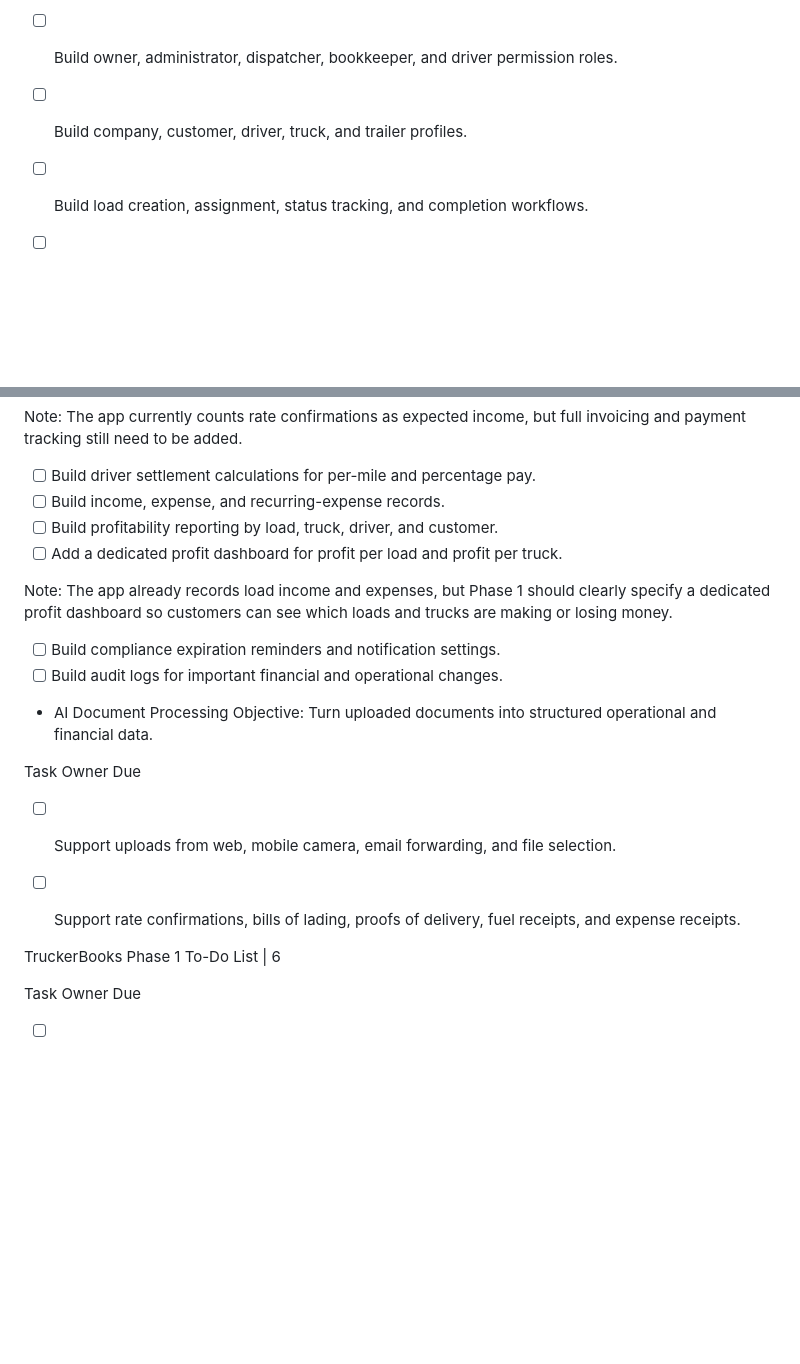
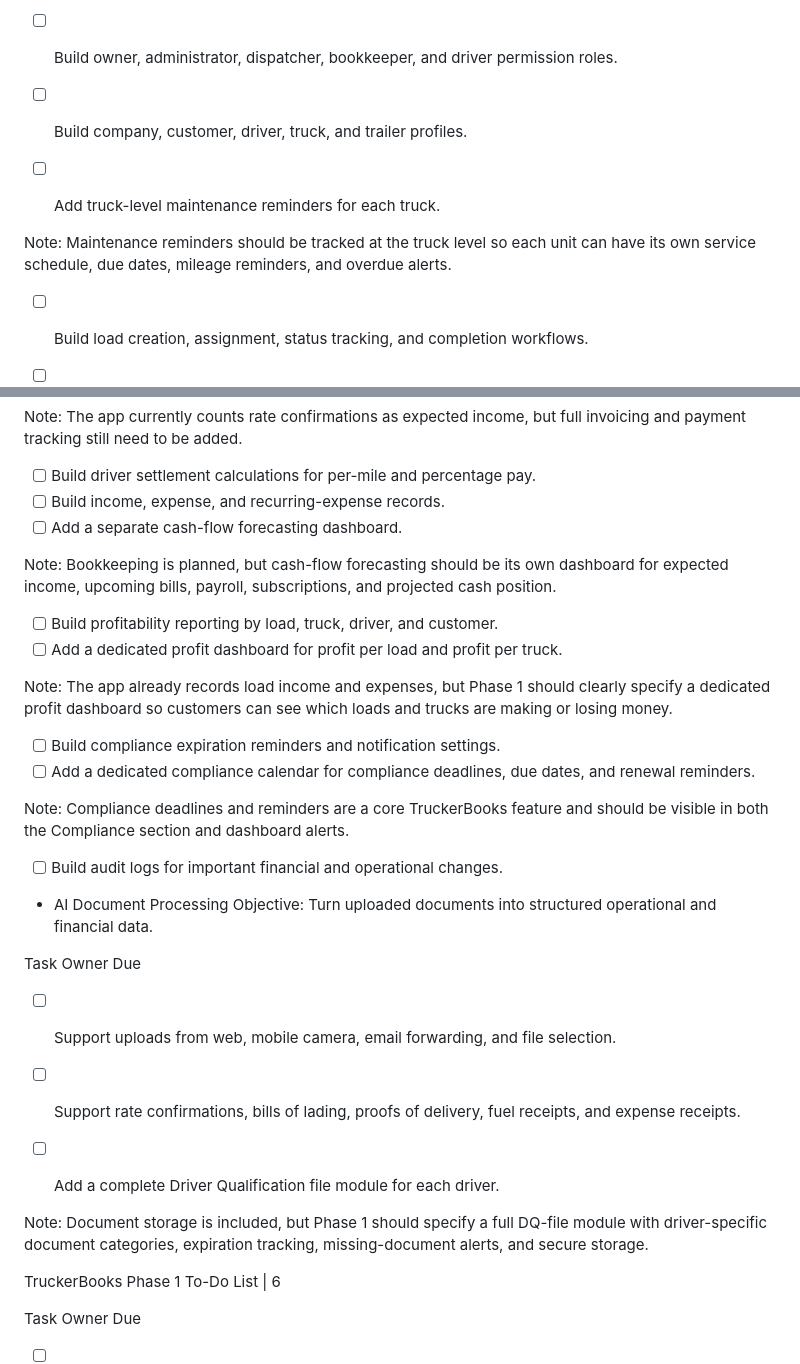
Before and after one commit to adriane1986/TruckerBooks, a Markdown page: PHASE_1_REQUIREMENTS.md, 2 parts joined by grey strips. GitHub-like rendering; blank space fills up the shorter version.

```diff
--- a/PHASE_1_REQUIREMENTS.md
+++ b/PHASE_1_REQUIREMENTS.md
@@ -164,6 +164,9 @@ company's information.
 roles.
 
 - [ ] Build company, customer, driver, truck, and trailer profiles.
+- [ ] Add truck-level maintenance reminders for each truck.
+
+Note: Maintenance reminders should be tracked at the truck level so each unit can have its own service schedule, due dates, mileage reminders, and overdue alerts.
 - [ ] Build load creation, assignment, status tracking, and completion workflows.
 - [ ] Build a simple dispatch board with driver, truck, trailer, pickup, and
 delivery information.
@@ -174,11 +177,17 @@ delivery information.
 Note: The app currently counts rate confirmations as expected income, but full invoicing and payment tracking still need to be added.
 - [ ] Build driver settlement calculations for per-mile and percentage pay.
 - [ ] Build income, expense, and recurring-expense records.
+- [ ] Add a separate cash-flow forecasting dashboard.
+
+Note: Bookkeeping is planned, but cash-flow forecasting should be its own dashboard for expected income, upcoming bills, payroll, subscriptions, and projected cash position.
 - [ ] Build profitability reporting by load, truck, driver, and customer.
 - [ ] Add a dedicated profit dashboard for profit per load and profit per truck.
 
 Note: The app already records load income and expenses, but Phase 1 should clearly specify a dedicated profit dashboard so customers can see which loads and trucks are making or losing money.
 - [ ] Build compliance expiration reminders and notification settings.
+- [ ] Add a dedicated compliance calendar for compliance deadlines, due dates, and renewal reminders.
+
+Note: Compliance deadlines and reminders are a core TruckerBooks feature and should be visible in both the Compliance section and dashboard alerts.
 - [ ] Build audit logs for important financial and operational changes.
 - AI Document Processing
 Objective: Turn uploaded documents into structured operational and financial data.
@@ -190,6 +199,9 @@ selection.
 
 - [ ] Support rate confirmations, bills of lading, proofs of delivery, fuel receipts,
 and expense receipts.
+- [ ] Add a complete Driver Qualification file module for each driver.
+
+Note: Document storage is included, but Phase 1 should specify a full DQ-file module with driver-specific document categories, expiration tracking, missing-document alerts, and secure storage.
 
 TruckerBooks Phase 1 To-Do List | 6
 
```
